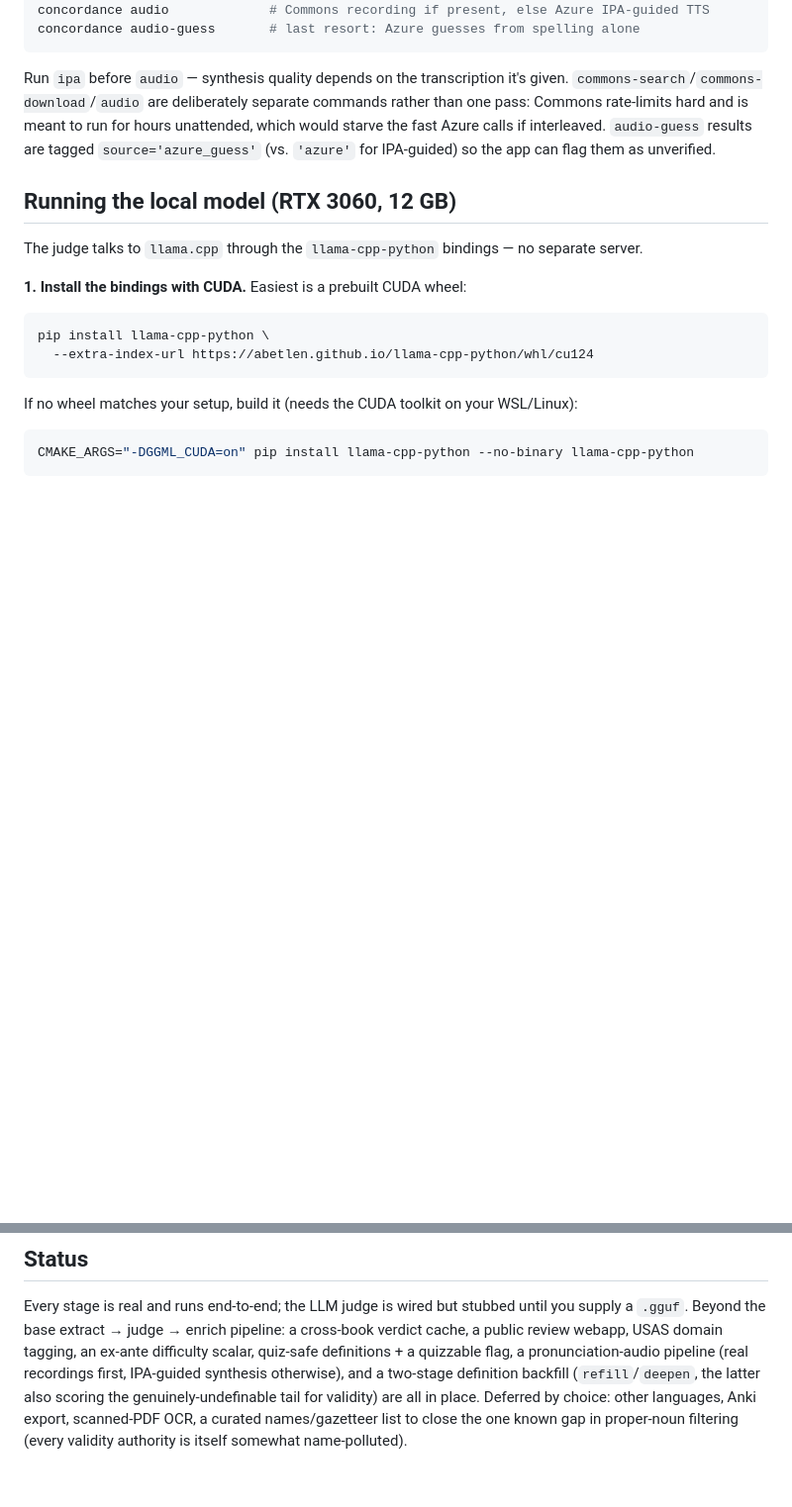
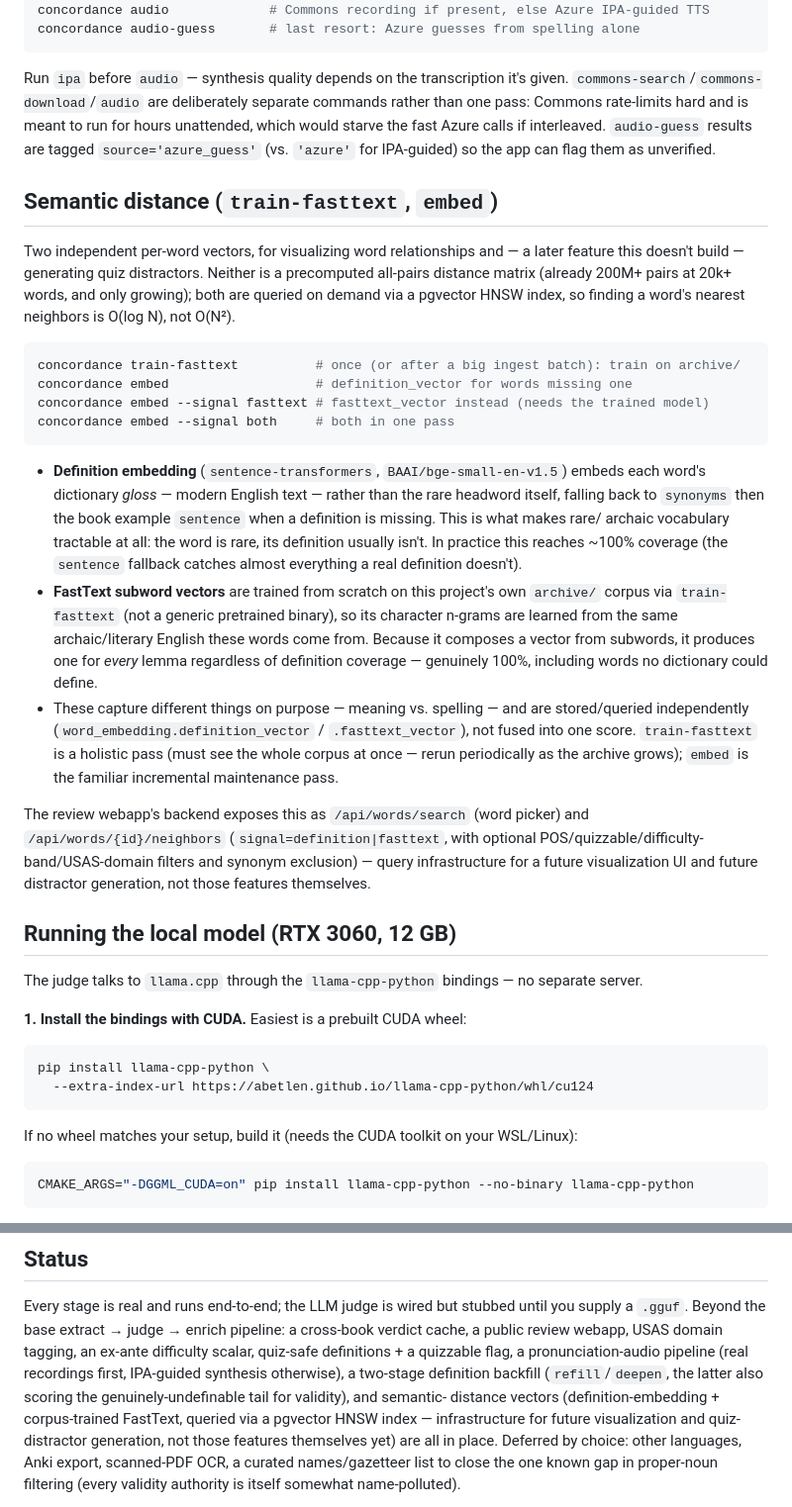
Before and after one commit to flipsmash/concordance, a Markdown page: README.md, 2 parts joined by grey strips. Shown at 99% size. Drawn GitHub-style; blank space fills up the shorter version.

Commit message:
Document semantic-distance infrastructure in README
Co-Authored-By: Claude Sonnet 5 <noreply@anthropic.com>
Claude-Session: https://claude.ai/code/session_01DUCNF7iRGFtw6JujZr89hB

````diff
--- a/README.md
+++ b/README.md
@@ -200,6 +200,46 @@ hours unattended, which would starve the fast Azure calls if interleaved.
 `audio-guess` results are tagged `source='azure_guess'` (vs. `'azure'` for
 IPA-guided) so the app can flag them as unverified.
 
+## Semantic distance (`train-fasttext`, `embed`)
+
+Two independent per-word vectors, for visualizing word relationships and — a
+later feature this doesn't build — generating quiz distractors. Neither is a
+precomputed all-pairs distance matrix (already 200M+ pairs at 20k+ words, and
+only growing); both are queried on demand via a pgvector HNSW index, so
+finding a word's nearest neighbors is O(log N), not O(N²).
+
+```bash
+concordance train-fasttext          # once (or after a big ingest batch): train on archive/
+concordance embed                   # definition_vector for words missing one
+concordance embed --signal fasttext # fasttext_vector instead (needs the trained model)
+concordance embed --signal both     # both in one pass
+```
+
+- **Definition embedding** (`sentence-transformers`, `BAAI/bge-small-en-v1.5`)
+  embeds each word's dictionary *gloss* — modern English text — rather than
+  the rare headword itself, falling back to `synonyms` then the book
+  example `sentence` when a definition is missing. This is what makes rare/
+  archaic vocabulary tractable at all: the word is rare, its definition
+  usually isn't. In practice this reaches ~100% coverage (the `sentence`
+  fallback catches almost everything a real definition doesn't).
+- **FastText subword vectors** are trained from scratch on this project's own
+  `archive/` corpus via `train-fasttext` (not a generic pretrained binary),
+  so its character n-grams are learned from the same archaic/literary
+  English these words come from. Because it composes a vector from
+  subwords, it produces one for *every* lemma regardless of definition
+  coverage — genuinely 100%, including words no dictionary could define.
+- These capture different things on purpose — meaning vs. spelling — and are
+  stored/queried independently (`word_embedding.definition_vector` /
+  `.fasttext_vector`), not fused into one score. `train-fasttext` is a
+  holistic pass (must see the whole corpus at once — rerun periodically as
+  the archive grows); `embed` is the familiar incremental maintenance pass.
+
+The review webapp's backend exposes this as `/api/words/search` (word
+picker) and `/api/words/{id}/neighbors` (`signal=definition|fasttext`, with
+optional POS/quizzable/difficulty-band/USAS-domain filters and synonym
+exclusion) — query infrastructure for a future visualization UI and future
+distractor generation, not those features themselves.
+
 ## Running the local model (RTX 3060, 12 GB)
 
 The judge talks to `llama.cpp` through the `llama-cpp-python` bindings — no
@@ -312,8 +352,11 @@ until you supply a `.gguf`. Beyond the base extract → judge → enrich pipelin
 a cross-book verdict cache, a public review webapp, USAS domain tagging, an
 ex-ante difficulty scalar, quiz-safe definitions + a quizzable flag, a
 pronunciation-audio pipeline (real recordings first, IPA-guided synthesis
-otherwise), and a two-stage definition backfill (`refill`/`deepen`, the
-latter also scoring the genuinely-undefinable tail for validity) are all in
+otherwise), a two-stage definition backfill (`refill`/`deepen`, the latter
+also scoring the genuinely-undefinable tail for validity), and semantic-
+distance vectors (definition-embedding + corpus-trained FastText, queried
+via a pgvector HNSW index — infrastructure for future visualization and
+quiz-distractor generation, not those features themselves yet) are all in
 place. Deferred by choice: other languages, Anki export, scanned-PDF OCR, a
 curated names/gazetteer list to close the one known gap in proper-noun
 filtering (every validity authority is itself somewhat name-polluted).
````
